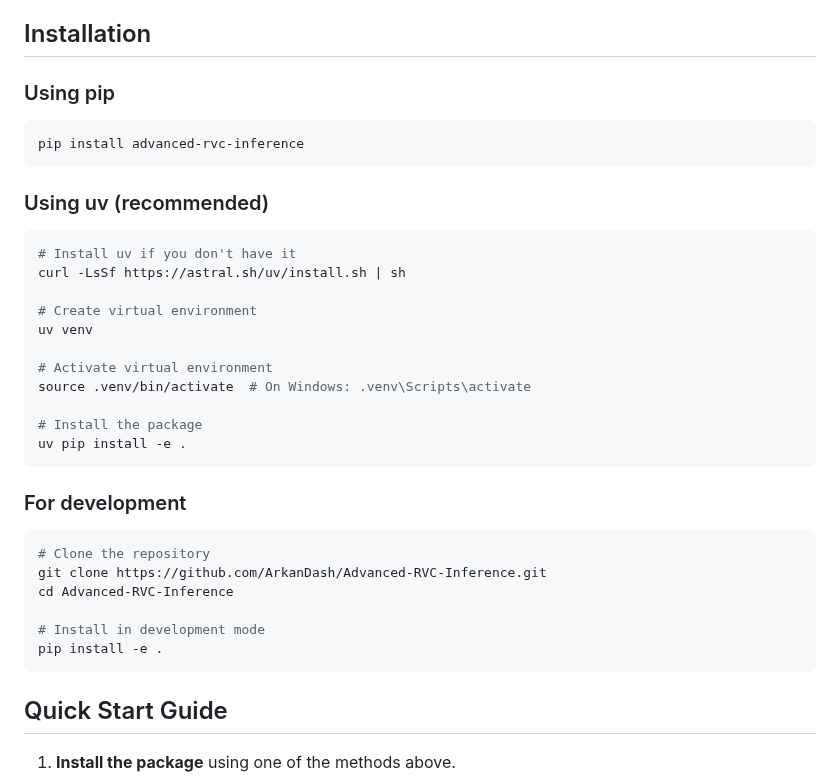
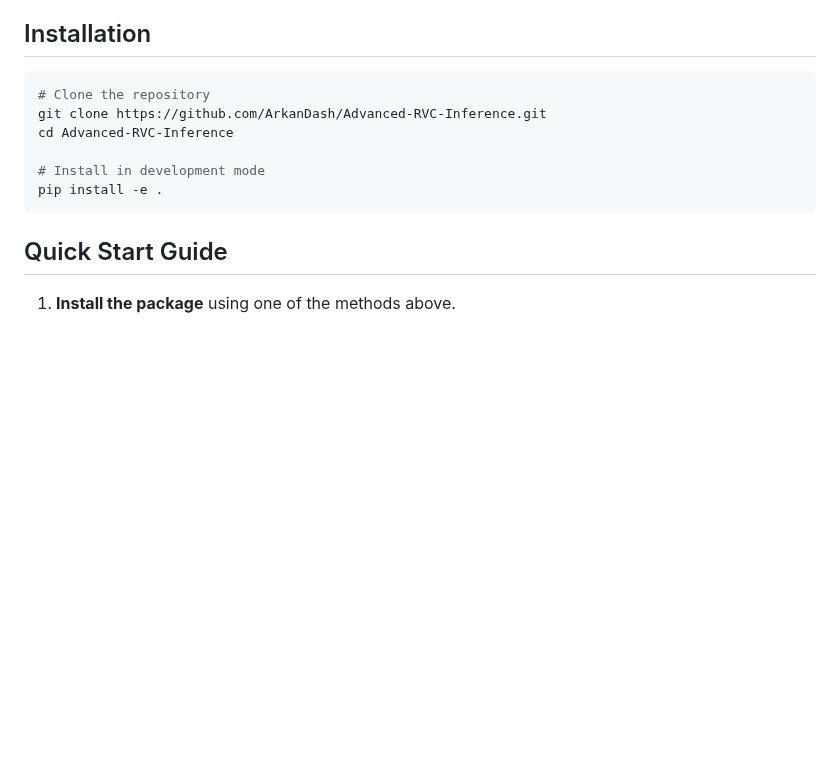
Before and after one commit to ArkanDash/Advanced-RVC-Inference, a Markdown page: README.md, the part around the change. GitHub-like rendering; blank space fills up the shorter version.

````diff
--- a/README.md
+++ b/README.md
@@ -25,30 +25,6 @@ Advanced RVC Inference presents itself as a state-of-the-art web UI crafted to s
 - [Support](#support)
 
 ## Installation
-
-### Using pip
-
-```bash
-pip install advanced-rvc-inference
-```
-
-### Using uv (recommended)
-
-```bash
-# Install uv if you don't have it
-curl -LsSf https://astral.sh/uv/install.sh | sh
-
-# Create virtual environment
-uv venv
-
-# Activate virtual environment
-source .venv/bin/activate  # On Windows: .venv\Scripts\activate
-
-# Install the package
-uv pip install -e .
-```
-
-### For development
 
 ```bash
 # Clone the repository
````
